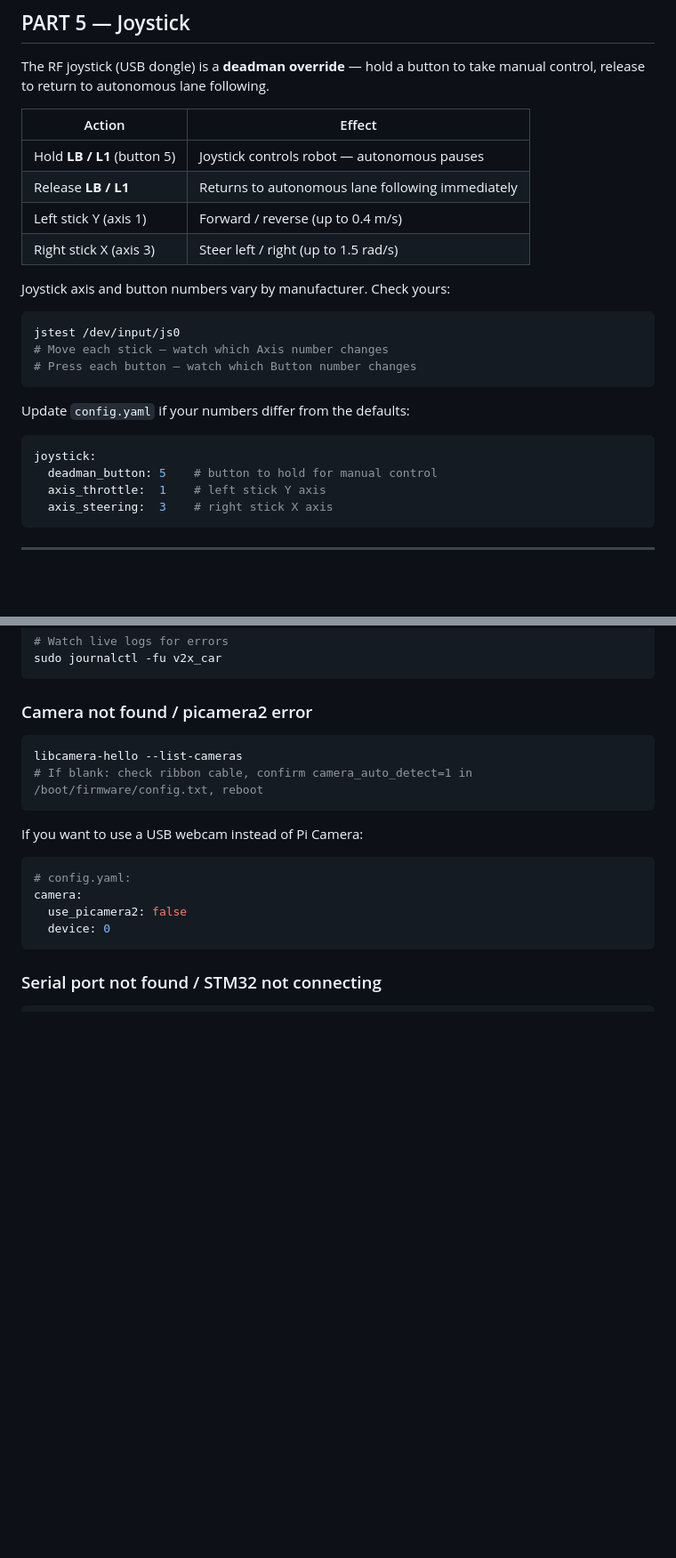
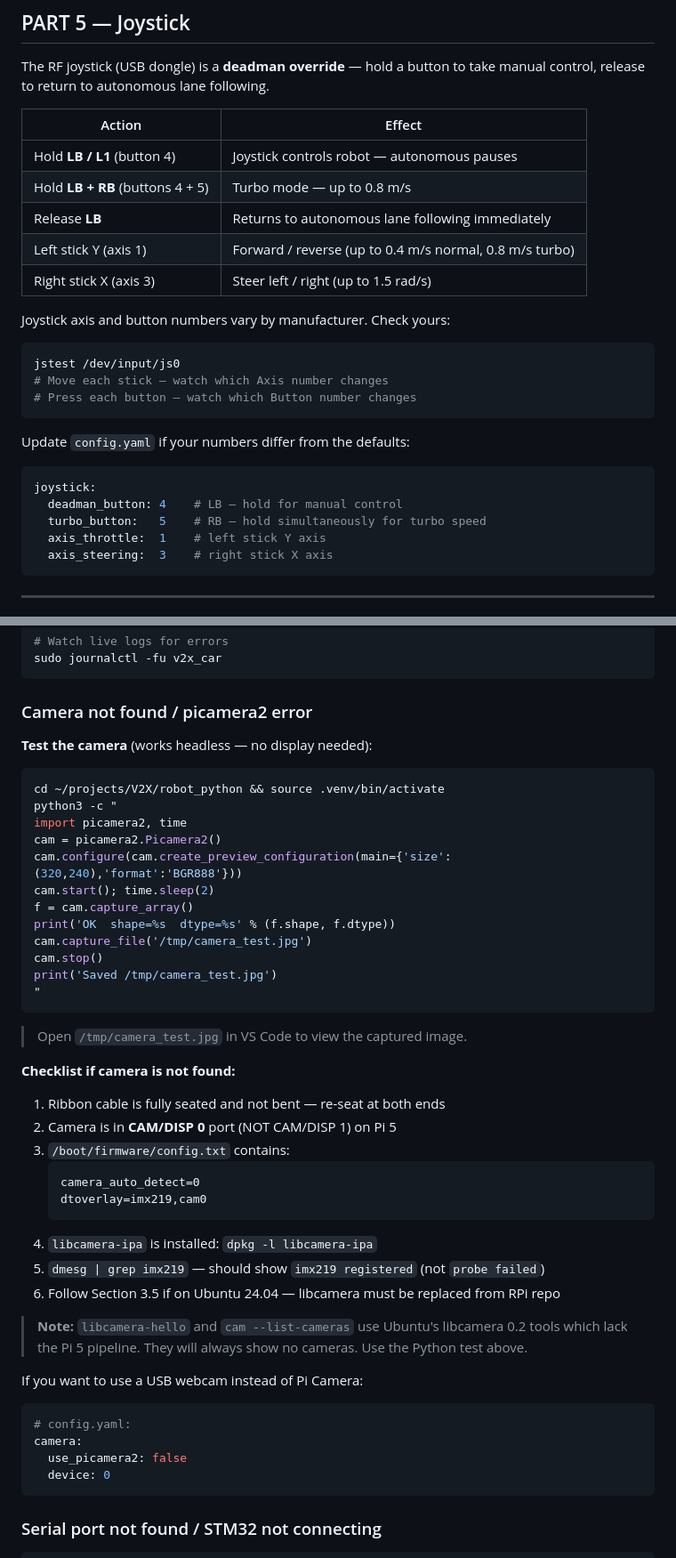
Before and after one commit to VEEROBOT/V2X, a Markdown page: SETUP_PYTHON.md, 2 parts joined by grey strips. Shown at 89% size. Rendered like a GitHub page; blank space fills up the shorter version.

````diff
--- a/SETUP_PYTHON.md
+++ b/SETUP_PYTHON.md
@@ -304,9 +437,10 @@ release to return to autonomous lane following.
 
 | Action | Effect |
 |--------|--------|
-| Hold **LB / L1** (button 5) | Joystick controls robot — autonomous pauses |
-| Release **LB / L1** | Returns to autonomous lane following immediately |
-| Left stick Y (axis 1) | Forward / reverse (up to 0.4 m/s) |
+| Hold **LB / L1** (button 4) | Joystick controls robot — autonomous pauses |
+| Hold **LB + RB** (buttons 4 + 5) | Turbo mode — up to 0.8 m/s |
+| Release **LB** | Returns to autonomous lane following immediately |
+| Left stick Y (axis 1) | Forward / reverse (up to 0.4 m/s normal, 0.8 m/s turbo) |
 | Right stick X (axis 3) | Steer left / right (up to 1.5 rad/s) |
 
 Joystick axis and button numbers vary by manufacturer. Check yours:
@@ -321,7 +455,8 @@ Update `config.yaml` if your numbers differ from the defaults:
 
 ```yaml
 joystick:
-  deadman_button: 5    # button to hold for manual control
+  deadman_button: 4    # LB — hold for manual control
+  turbo_button:   5    # RB — hold simultaneously for turbo speed
   axis_throttle:  1    # left stick Y axis
   axis_steering:  3    # right stick X axis
 ```
@@ -610,10 +745,40 @@ sudo journalctl -fu v2x_car
 
 ### Camera not found / picamera2 error
 
+**Test the camera** (works headless — no display needed):
+
 ```bash
-libcamera-hello --list-cameras
-# If blank: check ribbon cable, confirm camera_auto_detect=1 in /boot/firmware/config.txt, reboot
+cd ~/projects/V2X/robot_python && source .venv/bin/activate
+python3 -c "
+import picamera2, time
+cam = picamera2.Picamera2()
+cam.configure(cam.create_preview_configuration(main={'size':(320,240),'format':'BGR888'}))
+cam.start(); time.sleep(2)
+f = cam.capture_array()
+print('OK  shape=%s  dtype=%s' % (f.shape, f.dtype))
+cam.capture_file('/tmp/camera_test.jpg')
+cam.stop()
+print('Saved /tmp/camera_test.jpg')
+"
 ```
+
+> Open `/tmp/camera_test.jpg` in VS Code to view the captured image.
+
+**Checklist if camera is not found:**
+
+1. Ribbon cable is fully seated and not bent — re-seat at both ends
+2. Camera is in **CAM/DISP 0** port (NOT CAM/DISP 1) on Pi 5
+3. `/boot/firmware/config.txt` contains:
+   ```
+   camera_auto_detect=0
+   dtoverlay=imx219,cam0
+   ```
+4. `libcamera-ipa` is installed: `dpkg -l libcamera-ipa`
+5. `dmesg | grep imx219` — should show `imx219 registered` (not `probe failed`)
+6. Follow Section 3.5 if on Ubuntu 24.04 — libcamera must be replaced from RPi repo
+
+> **Note:** `libcamera-hello` and `cam --list-cameras` use Ubuntu's libcamera 0.2 tools
+> which lack the Pi 5 pipeline. They will always show no cameras. Use the Python test above.
 
 If you want to use a USB webcam instead of Pi Camera:
 
````
Also changed, not shown: other parts of SETUP_PYTHON.md (+151 -17 lines).
